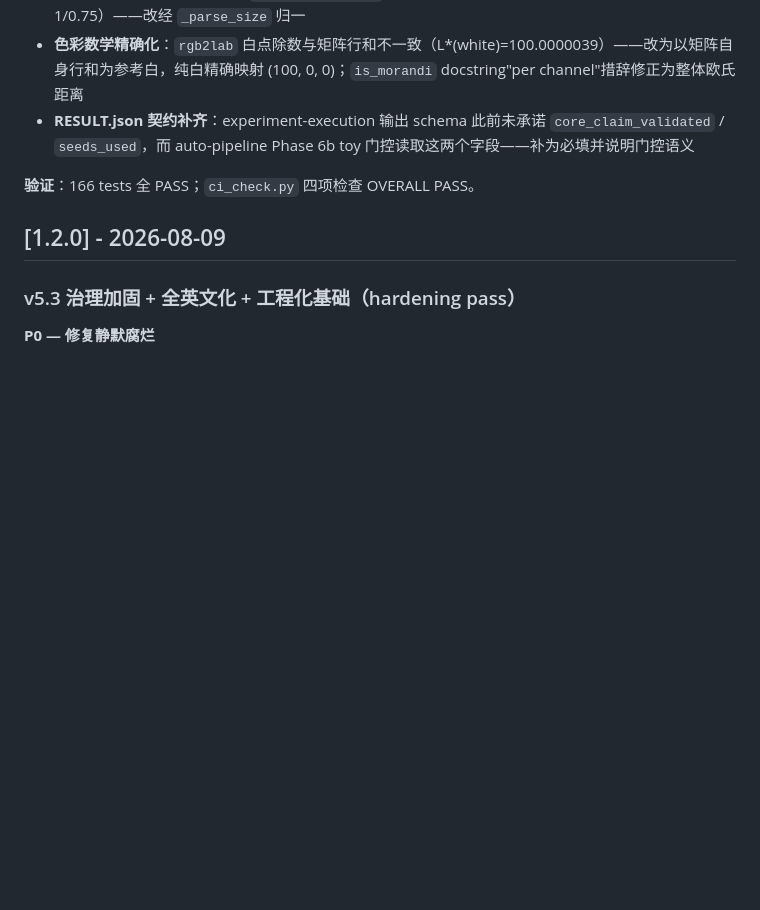
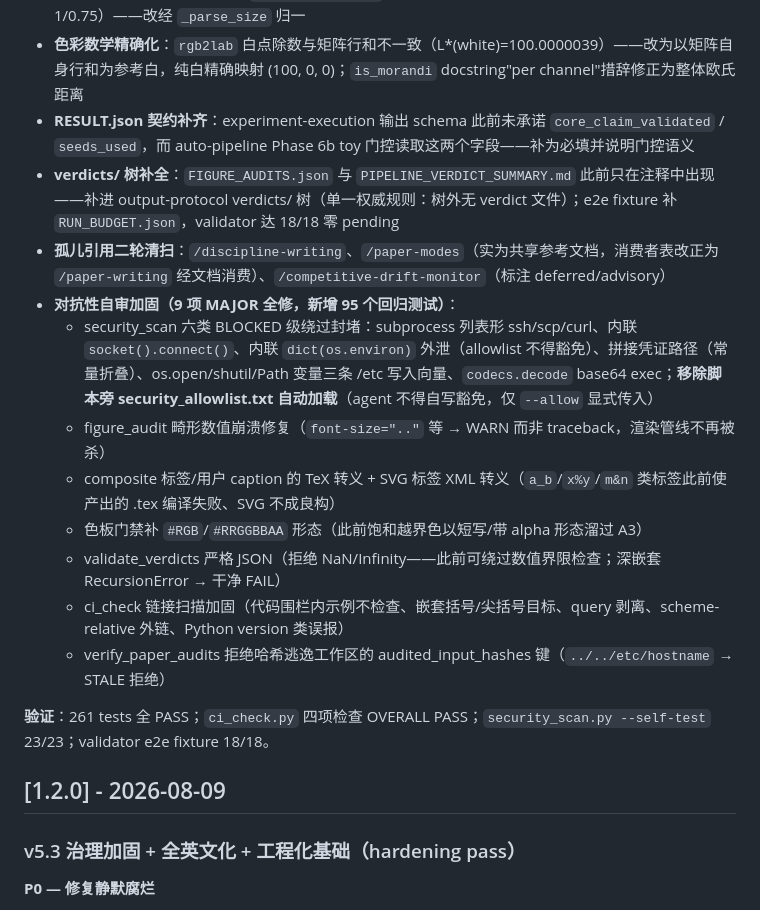
Before and after one commit to hackerjackL/SciForge-OSS, a Markdown page: CHANGELOG.md, the part around the change. Rendered like a GitHub page; blank space fills up the shorter version.

Commit message:
docs(changelog): record the adversarial-hardening batch under 1.2.1
Co-Authored-By: Claude <noreply@anthropic.com>

```diff
--- a/CHANGELOG.md
+++ b/CHANGELOG.md
@@ -9,8 +9,18 @@
 - **figure_audit 陈旧清理**：模块 docstring A1/A2 描述仍是 v3 PNG 时代（output.png / dpi≥300）——更新为 v4.0 PDF+SVG 契约；`audit_layout_svg` 裁剪启发式忽略 font-size 的 pt 单位（宽度高估 1/0.75）——改经 `_parse_size` 归一
 - **色彩数学精确化**：`rgb2lab` 白点除数与矩阵行和不一致（L*(white)=100.0000039）——改为以矩阵自身行和为参考白，纯白精确映射 (100, 0, 0)；`is_morandi` docstring"per channel"措辞修正为整体欧氏距离
 - **RESULT.json 契约补齐**：experiment-execution 输出 schema 此前未承诺 `core_claim_validated` / `seeds_used`，而 auto-pipeline Phase 6b toy 门控读取这两个字段——补为必填并说明门控语义
+- **verdicts/ 树补全**：`FIGURE_AUDITS.json` 与 `PIPELINE_VERDICT_SUMMARY.md` 此前只在注释中出现——补进 output-protocol verdicts/ 树（单一权威规则：树外无 verdict 文件）；e2e fixture 补 `RUN_BUDGET.json`，validator 达 18/18 零 pending
+- **孤儿引用二轮清扫**：`/discipline-writing`、`/paper-modes`（实为共享参考文档，消费者表改正为 `/paper-writing` 经文档消费）、`/competitive-drift-monitor`（标注 deferred/advisory）
+- **对抗性自审加固（9 项 MAJOR 全修，新增 95 个回归测试）**：
+  - security_scan 六类 BLOCKED 级绕过封堵：subprocess 列表形 ssh/scp/curl、内联 `socket().connect()`、内联 `dict(os.environ)` 外泄（allowlist 不得豁免）、拼接凭证路径（常量折叠）、os.open/shutil/Path 变量三条 /etc 写入向量、`codecs.decode` base64 exec；**移除脚本旁 security_allowlist.txt 自动加载**（agent 不得自写豁免，仅 `--allow` 显式传入）
+  - figure_audit 畸形数值崩溃修复（`font-size=".."` 等 → WARN 而非 traceback，渲染管线不再被杀）
+  - composite 标签/用户 caption 的 TeX 转义 + SVG 标签 XML 转义（`a_b`/`x%y`/`m&n` 类标签此前使产出的 .tex 编译失败、SVG 不成良构）
+  - 色板门禁补 `#RGB`/`#RRGGBBAA` 形态（此前饱和越界色以短写/带 alpha 形态溜过 A3）
+  - validate_verdicts 严格 JSON（拒绝 NaN/Infinity——此前可绕过数值界限检查；深嵌套 RecursionError → 干净 FAIL）
+  - ci_check 链接扫描加固（代码围栏内示例不检查、嵌套括号/尖括号目标、query 剥离、scheme-relative 外链、Python version 类误报）
+  - verify_paper_audits 拒绝哈希逃逸工作区的 audited_input_hashes 键（`../../etc/hostname` → STALE 拒绝）
 
-**验证**：166 tests 全 PASS；`ci_check.py` 四项检查 OVERALL PASS。
+**验证**：261 tests 全 PASS；`ci_check.py` 四项检查 OVERALL PASS；`security_scan.py --self-test` 23/23；validator e2e fixture 18/18。
 
 ## [1.2.0] - 2026-08-09
 
```
